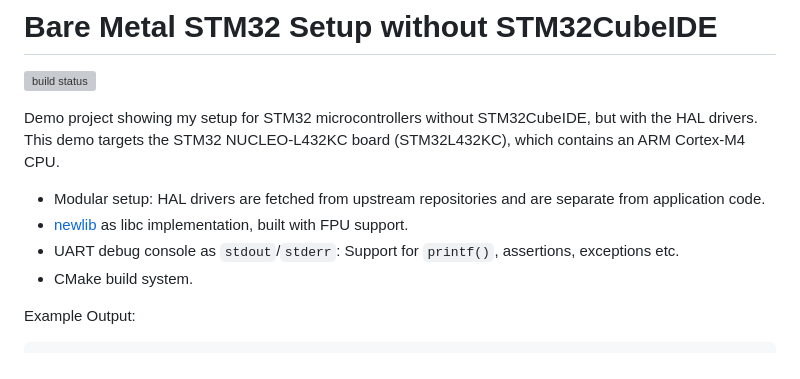
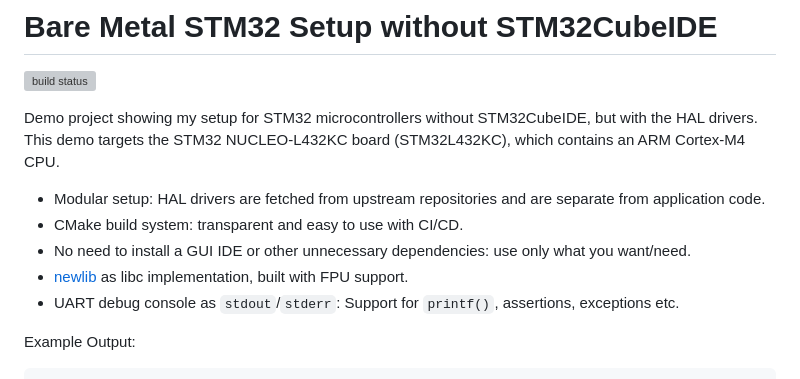
Before and after one commit to stgloorious/stm32-speech-recognition, a Markdown page: README.md, the part around the change. Rendered like a GitHub page; grey boxes are pictures that could not be loaded.

Commit message:
Rephrase features

```diff
--- a/README.md
+++ b/README.md
@@ -5,9 +5,10 @@ Demo project showing my setup for STM32 microcontrollers without STM32CubeIDE, b
 This demo targets the STM32 NUCLEO-L432KC board (STM32L432KC), which contains an ARM Cortex-M4 CPU.
 
  - Modular setup: HAL drivers are fetched from upstream repositories and are separate from application code.
+ - CMake build system: transparent and easy to use with CI/CD.
+ - No need to install a GUI IDE or other unnecessary dependencies: use only what you want/need.
  - [newlib](https://sourceware.org/newlib/) as libc implementation, built with FPU support.
  - UART debug console as `stdout`/`stderr`: Support for `printf()`, assertions, exceptions etc.
- - CMake build system.
 
 Example Output:
  ~~~
```
